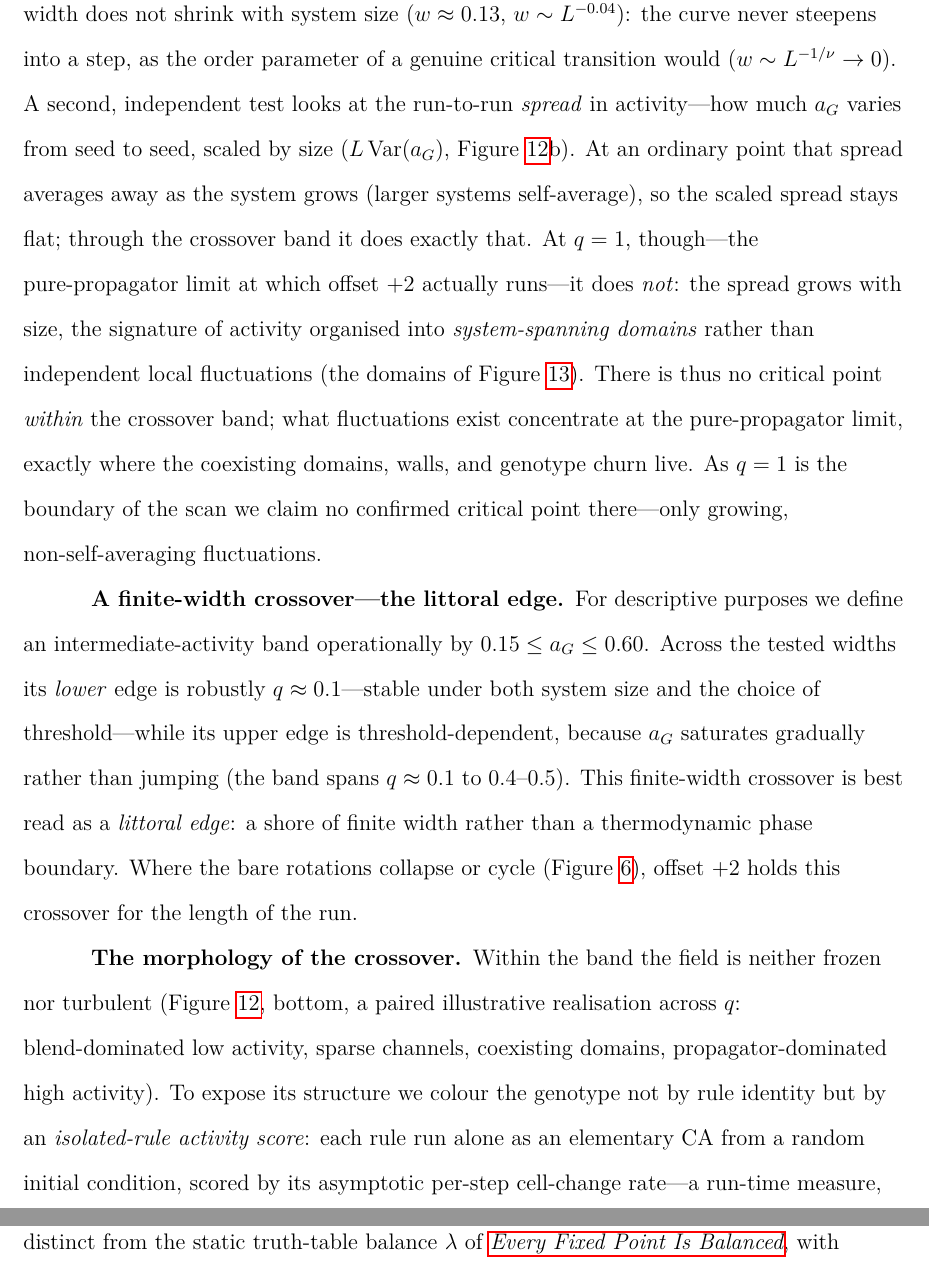
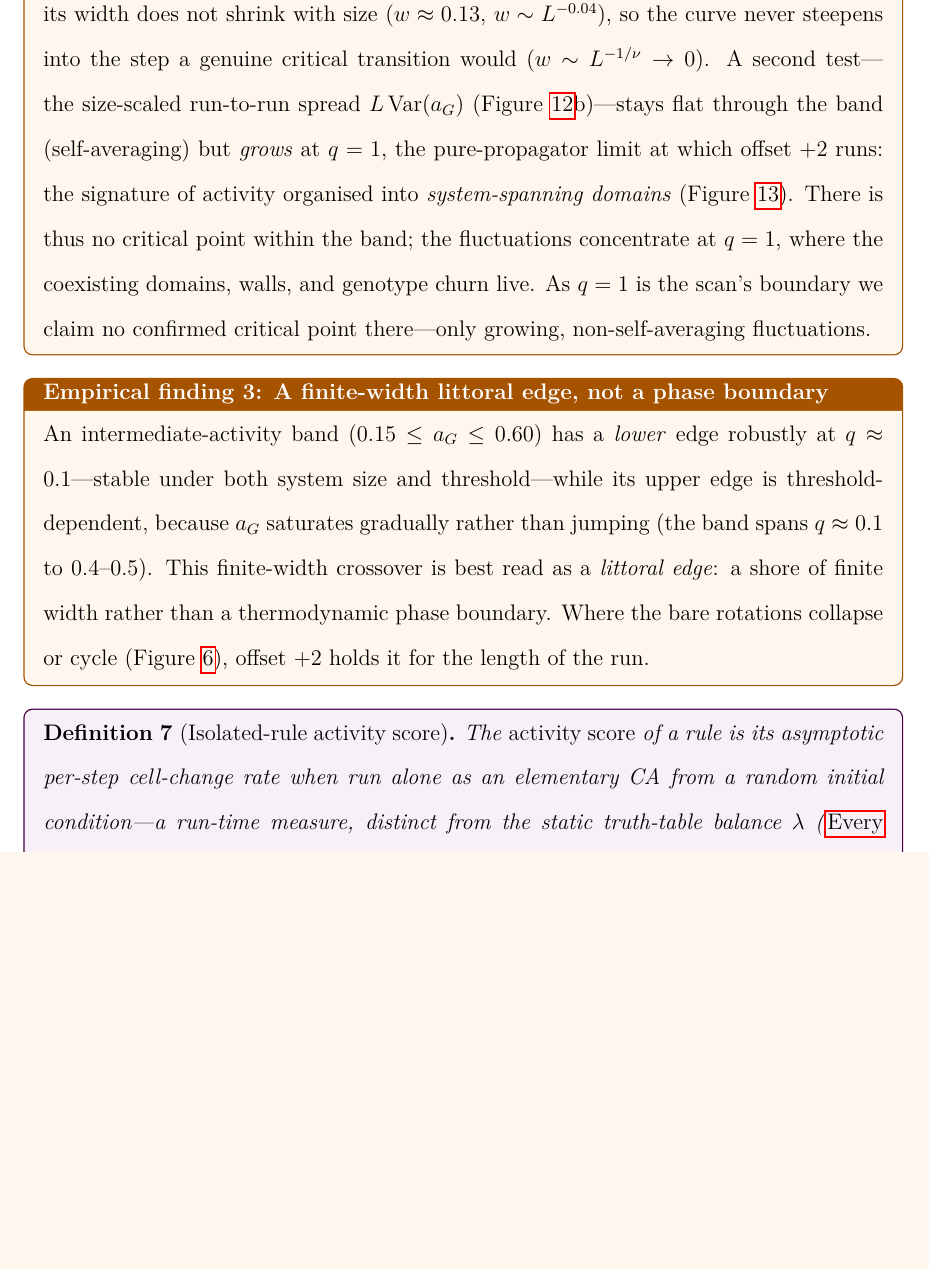
Before and after one commit to tothedarktowercame/futon5, a LaTeX paper (holes/tech-notes/paper/draft4.tex): two parts of pages 20 and 21 of 39 before the commit and part of page 20 of 39 after it, the two joined at a grey line, cut so that both start at the same text, the shorter picture padded with empty space. Compiled offline with pdfLaTeX.

Commit message:
draft4: sort the local-EoC/fractal prose into boxes
Empirical-finding boxes: littoral edge, no-critical-point crossover, fractal
domain walls. Definition box: isolated-rule activity score. Exposition boxes:
lambda-framing, "what we do not claim". Continues the sort testing the map claim
that unboxed prose is expository -- the fractal/local-EoC results were genuine
unboxed CLAIMS, now boxed as empirical findings.

Co-Authored-By: Claude Opus 4.8 <noreply@anthropic.com>

```diff
--- a/holes/tech-notes/paper/draft4.tex
+++ b/holes/tech-notes/paper/draft4.tex
@@ -941,16 +934,0 @@ well described by a logistic crossover ($R^2 > 0.99$ at every width,
-Figure~\ref{fig:phase}a). Crucially its width does not shrink with system size
-($w \approx 0.13$, $w \sim L^{-0.04}$): the curve never steepens into a step, as
-the order parameter of a genuine critical transition would
-($w \sim L^{-1/\nu} \to 0$). A second, independent test looks at the run-to-run
-\emph{spread} in activity---how much $a_G$ varies from seed to seed, scaled by
-size ($L\,\mathrm{Var}(a_G)$, Figure~\ref{fig:phase}b). At an ordinary point that
-spread averages away as the system grows (larger systems self-average), so the
-scaled spread stays flat; through the crossover band it does exactly that. At
-$q = 1$, though---the pure-propagator limit at which offset $+2$ actually runs---it
-does \emph{not}: the spread grows with size, the signature of activity organised
-into \emph{system-spanning domains} rather than independent local fluctuations
-(the domains of Figure~\ref{fig:tint}). There is thus no critical point
-\emph{within} the crossover band; what fluctuations exist concentrate at the
-pure-propagator limit, exactly where the coexisting domains, walls, and genotype
-churn live. As $q = 1$ is the boundary of the scan we claim no confirmed critical
-point there---only growing, non-self-averaging fluctuations.
@@ -957,21 +940,31 @@ point there---only growing, non-self-averaging fluctuations.
+shrink with size ($w \approx 0.13$, $w \sim L^{-0.04}$), so the curve never
+steepens into the step a genuine critical transition would ($w \sim L^{-1/\nu}
+\to 0$). A second test---the size-scaled run-to-run spread $L\,\mathrm{Var}(a_G)$
+(Figure~\ref{fig:phase}b)---stays flat through the band (self-averaging) but
+\emph{grows} at $q = 1$, the pure-propagator limit at which offset $+2$ runs: the
+signature of activity organised into \emph{system-spanning domains}
+(Figure~\ref{fig:tint}). There is thus no critical point within the band; the
+fluctuations concentrate at $q = 1$, where the coexisting domains, walls, and
+genotype churn live. As $q = 1$ is the scan's boundary we claim no confirmed
+critical point there---only growing, non-self-averaging fluctuations.
+\end{empiricalfinding}
 
-\paragraph{A finite-width crossover---the littoral edge.}
-For descriptive purposes we define an intermediate-activity band operationally by
-$0.15 \le a_G \le 0.60$. Across the tested widths its \emph{lower} edge is
-robustly $q \approx 0.1$---stable under both system size and the choice of
-threshold---while its upper edge is threshold-dependent, because $a_G$ saturates
-gradually rather than jumping (the band spans $q \approx 0.1$ to $0.4$--$0.5$).
-This finite-width crossover is best read as a \emph{littoral edge}: a shore of
-finite width rather than a thermodynamic phase boundary. Where the bare rotations collapse or cycle
-(Figure~\ref{fig:eoc}), offset $+2$ holds this crossover for the length of the
-run.
+\begin{empiricalfinding}[label={find:littoral}]{A finite-width littoral edge, not a phase boundary}
+An intermediate-activity band ($0.15 \le a_G \le 0.60$) has a \emph{lower} edge
+robustly at $q \approx 0.1$---stable under both system size and threshold---while
+its upper edge is threshold-dependent, because $a_G$ saturates gradually rather
+than jumping (the band spans $q \approx 0.1$ to $0.4$--$0.5$). This finite-width
+crossover is best read as a \emph{littoral edge}: a shore of finite width rather
+than a thermodynamic phase boundary. Where the bare rotations collapse or cycle
+(Figure~\ref{fig:eoc}), offset $+2$ holds it for the length of the run.
+\end{empiricalfinding}
 
-\paragraph{The morphology of the crossover.}
-Within the band the field is neither frozen nor turbulent (Figure~\ref{fig:phase},
-bottom, a paired illustrative realisation across $q$: blend-dominated low
-activity, sparse channels, coexisting domains, propagator-dominated high
-activity). To expose its structure we colour the genotype not by rule identity
-but by an \emph{isolated-rule activity score}: each rule run alone as an
-elementary CA from a random initial condition, scored by its asymptotic per-step
-cell-change rate---a run-time measure, distinct from the static truth-table
-balance $\lambda$ of \secref{sec:lambda}, with parameters fixed in the
+\begin{definition}[Isolated-rule activity score]\label{def:activity}
+The \emph{activity score} of a rule is its asymptotic per-step cell-change rate
+when run alone as an elementary CA from a random initial condition---a run-time
+measure, distinct from the static truth-table balance $\lambda$
+(\secref{sec:lambda}). Ordered rules score near $0$; activity rises through the
+complex rules (Rule~$110 \approx 0.4$) to the chaotic ones ($\gtrsim 0.5$). The
+score \emph{orders} the regimes but does not by itself separate complex from
+chaotic.
+\end{definition}
```
Also changed, not shown: holes/tech-notes/paper/draft4.tex (58 more changed lines).
